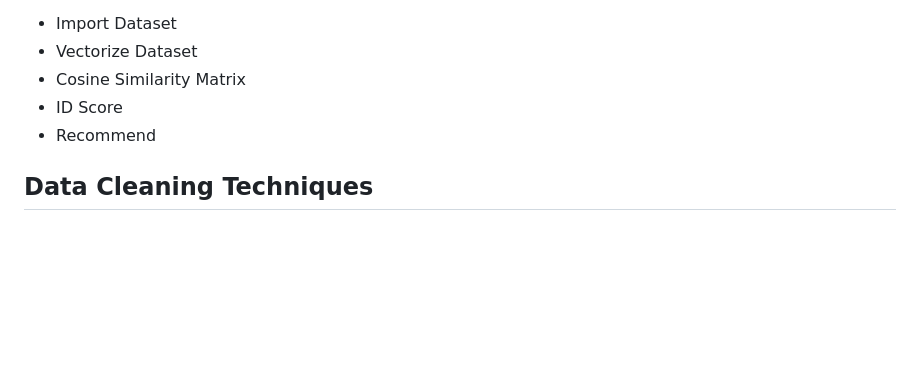
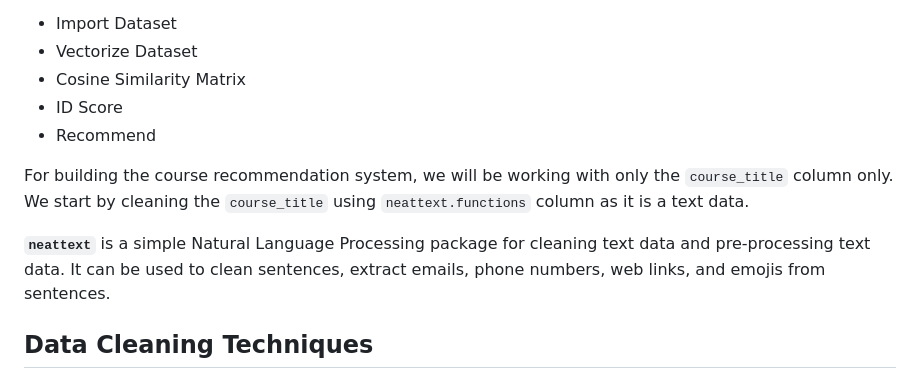
Before and after one commit to lawalsegun2025/udemy_course_recommendation_system, a Markdown page: README.md, the part around the change. Drawn GitHub-style; blank space fills up the shorter version.

```diff
--- a/README.md
+++ b/README.md
@@ -113,6 +113,10 @@ For the exploratory data analysis, we explored the dataset by trying to answer t
 * ID Score
 * Recommend
 
+For building the course recommendation system, we will be working with only the `course_title` column only. We start by cleaning the `course_title` using `neattext.functions` column as it is a text data.
+
+**`neattext`** is a simple Natural Language Processing package for cleaning text data and pre-processing text data. It can be used to clean sentences, extract emails, phone numbers, web links, and emojis from sentences.
+
 ## Data Cleaning Techniques
 
 ## Model Building
```
